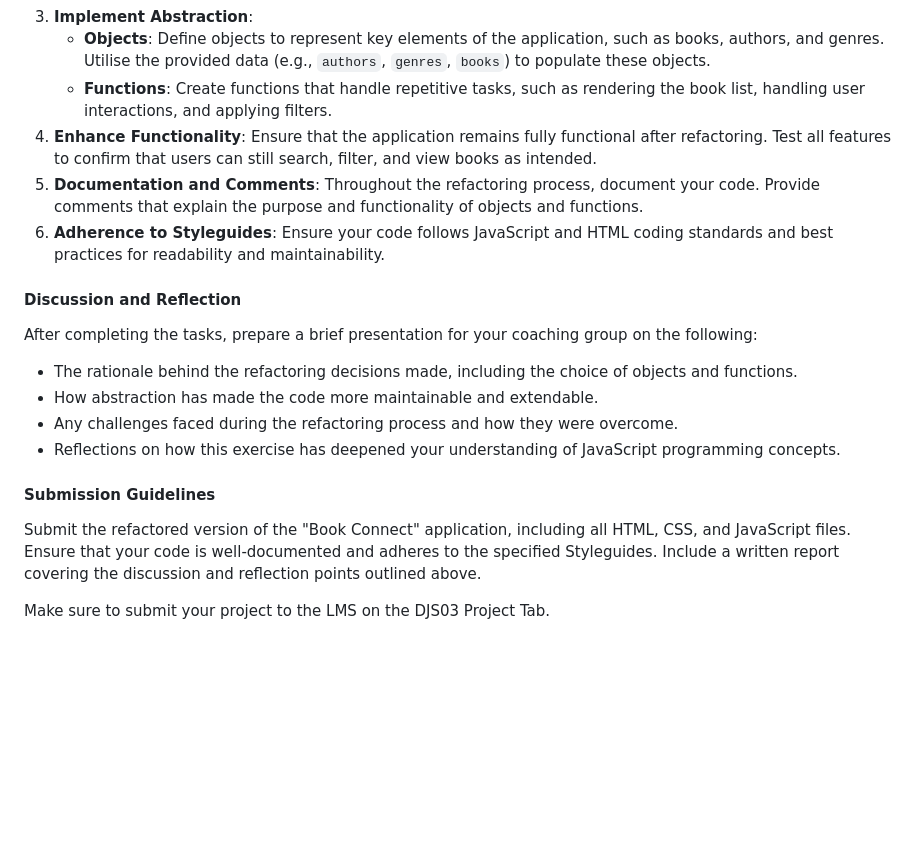
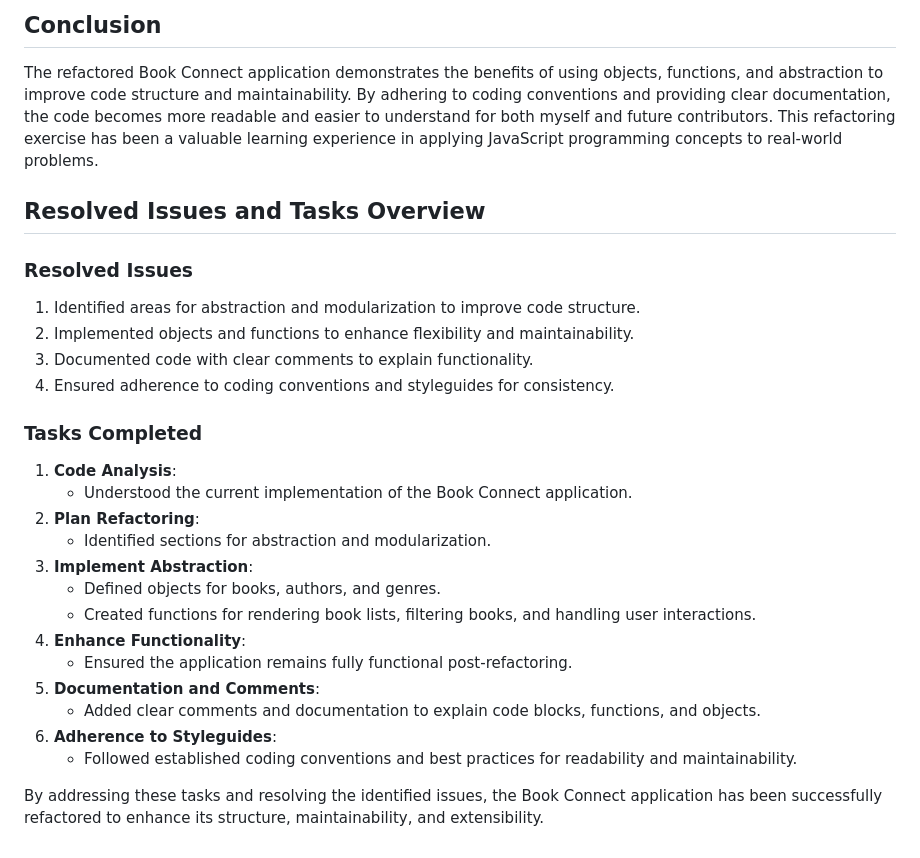
Before and after one commit to Mandla7784/MANDYO343_WFC2401_Group_b_Mandla-Dyonase_DJS03-main, a Markdown page: README.md, the part around one of its changes. GitHub-like rendering; blank space fills up the shorter version.

```diff
--- a/README.md
+++ b/README.md
@@ -20,20 +62,30 @@ The "Book Connect" project provides an opportunity for students to refine a full
+## Conclusion
+
+The refactored Book Connect application demonstrates the benefits of using objects, functions, and abstraction to improve code structure and maintainability. By adhering to coding conventions and providing clear documentation, the code becomes more readable and easier to understand for both myself and future contributors. This refactoring exercise has been a valuable learning experience in applying JavaScript programming concepts to real-world problems.
+
+## Resolved Issues and Tasks Overview
+
+### Resolved Issues
+
+1. Identified areas for abstraction and modularization to improve code structure.
+2. Implemented objects and functions to enhance flexibility and maintainability.
+3. Documented code with clear comments to explain functionality.
+4. Ensured adherence to coding conventions and styleguides for consistency.
+
+### Tasks Completed
+
+1. **Code Analysis**:
+   - Understood the current implementation of the Book Connect application.
+2. **Plan Refactoring**:
+   - Identified sections for abstraction and modularization.
 3. **Implement Abstraction**:
-   - **Objects**: Define objects to represent key elements of the application, such as books, authors, and genres. Utilise the provided data (e.g., `authors`, `genres`, `books`) to populate these objects.
-   - **Functions**: Create functions that handle repetitive tasks, such as rendering the book list, handling user interactions, and applying filters.
-4. **Enhance Functionality**: Ensure that the application remains fully functional after refactoring. Test all features to confirm that users can still search, filter, and view books as intended.
-5. **Documentation and Comments**: Throughout the refactoring process, document your code. Provide comments that explain the purpose and functionality of objects and functions.
-6. **Adherence to Styleguides**: Ensure your code follows JavaScript and HTML coding standards and best practices for readability and maintainability.
+   - Defined objects for books, authors, and genres.
+   - Created functions for rendering book lists, filtering books, and handling user interactions.
+4. **Enhance Functionality**:
+   - Ensured the application remains fully functional post-refactoring.
+5. **Documentation and Comments**:
+   - Added clear comments and documentation to explain code blocks, functions, and objects.
+6. **Adherence to Styleguides**:
+   - Followed established coding conventions and best practices for readability and maintainability.
 
-#### Discussion and Reflection
-
-After completing the tasks, prepare a brief presentation for your coaching group on the following:
-- The rationale behind the refactoring decisions made, including the choice of objects and functions.
-- How abstraction has made the code more maintainable and extendable.
-- Any challenges faced during the refactoring process and how they were overcome.
-- Reflections on how this exercise has deepened your understanding of JavaScript programming concepts.
-
-#### Submission Guidelines
-
-Submit the refactored version of the "Book Connect" application, including all HTML, CSS, and JavaScript files. Ensure that your code is well-documented and adheres to the specified Styleguides. Include a written report covering the discussion and reflection points outlined above.
-
-Make sure to submit your project to the LMS on the DJS03 Project Tab.
+By addressing these tasks and resolving the identified issues, the Book Connect application has been successfully refactored to enhance its structure, maintainability, and extensibility.
```
Also changed, not shown: other parts of README.md (+54 -12 lines).
